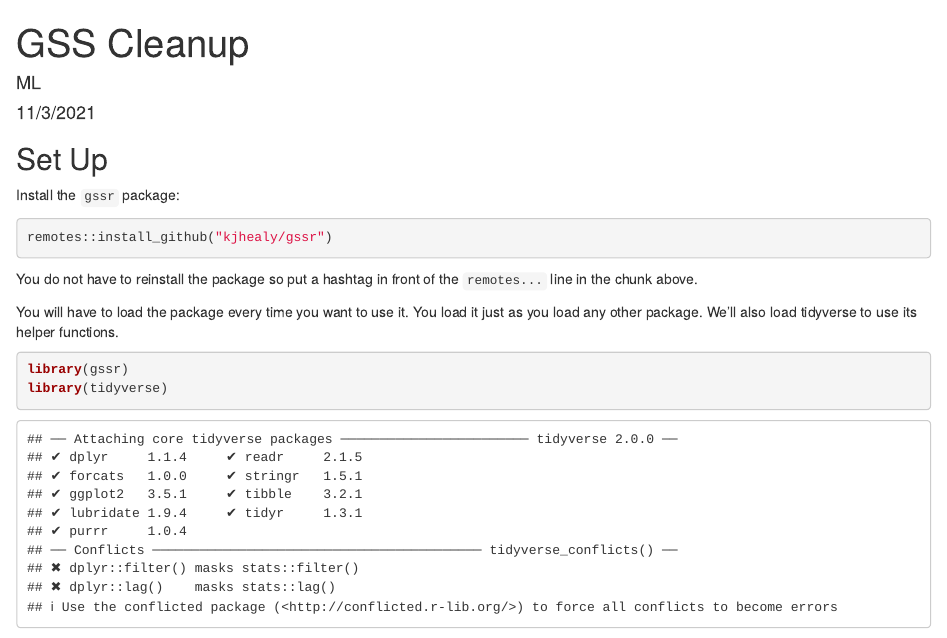
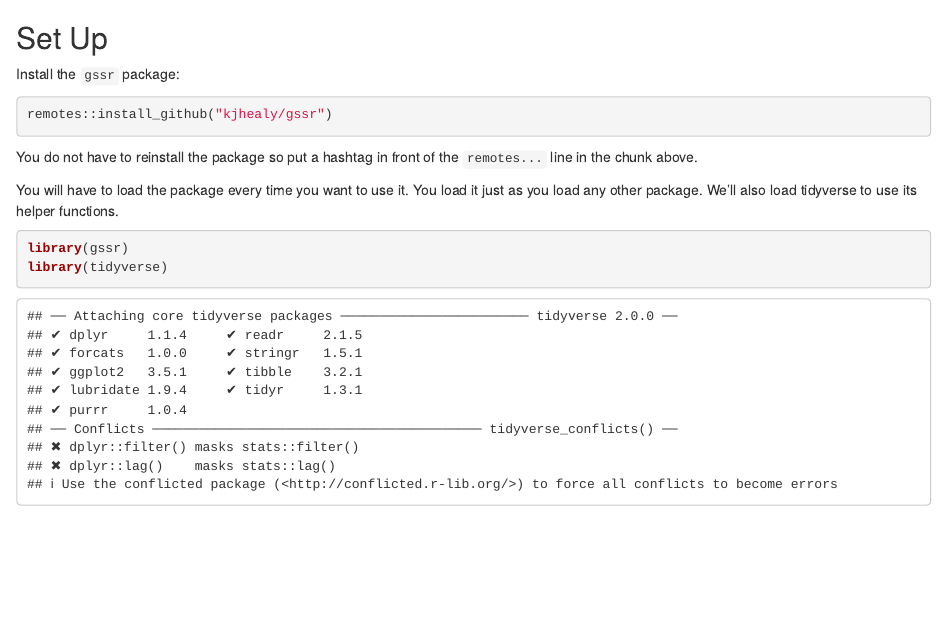
Before and after one commit to mjclawrence/soci385_f21, an R Markdown document (notebooks/notebook_gss_cleanup.Rmd): the page in a window 1100 px wide, from its top. Rendered offline with R 4.5, knitr and Pandoc, with nearby package versions; both versions are drawn in the output format of the newer one; some code elsewhere in the file could not run offline.

Commit message:
Minor edits to notebook_gss_cleanup

```diff
--- a/notebooks/notebook_gss_cleanup.Rmd
+++ b/notebooks/notebook_gss_cleanup.Rmd
@@ -1,10 +1,3 @@
----
-title: "GSS Cleanup"
-author: "ML"
-date: "11/3/2021"
-output: pdf_document
----
-
 ## Set Up
 
 Install the `gssr` package:
```
Also changed, not shown: notebooks/notebook_gss_cleanup.Rmd (2 more changed lines).
